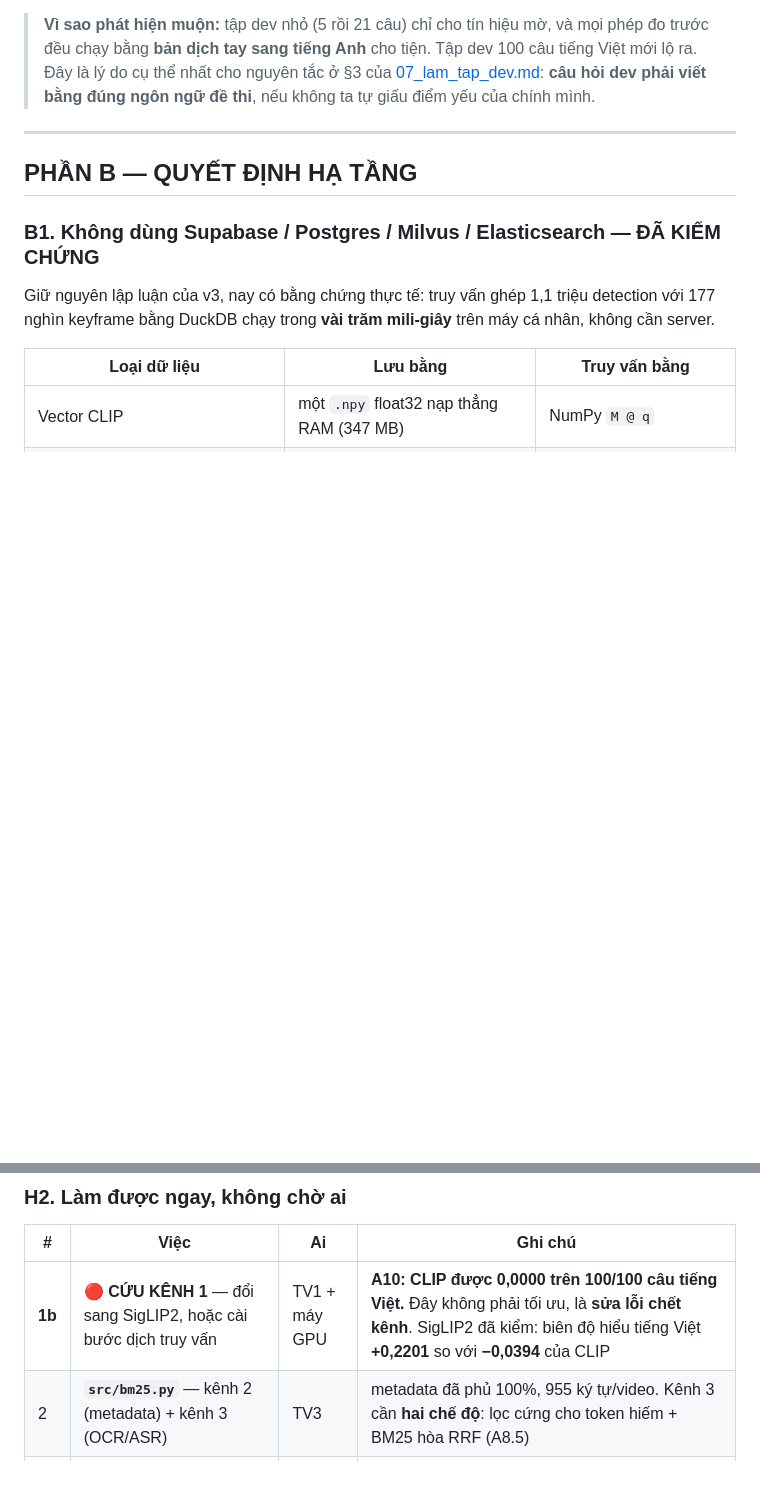
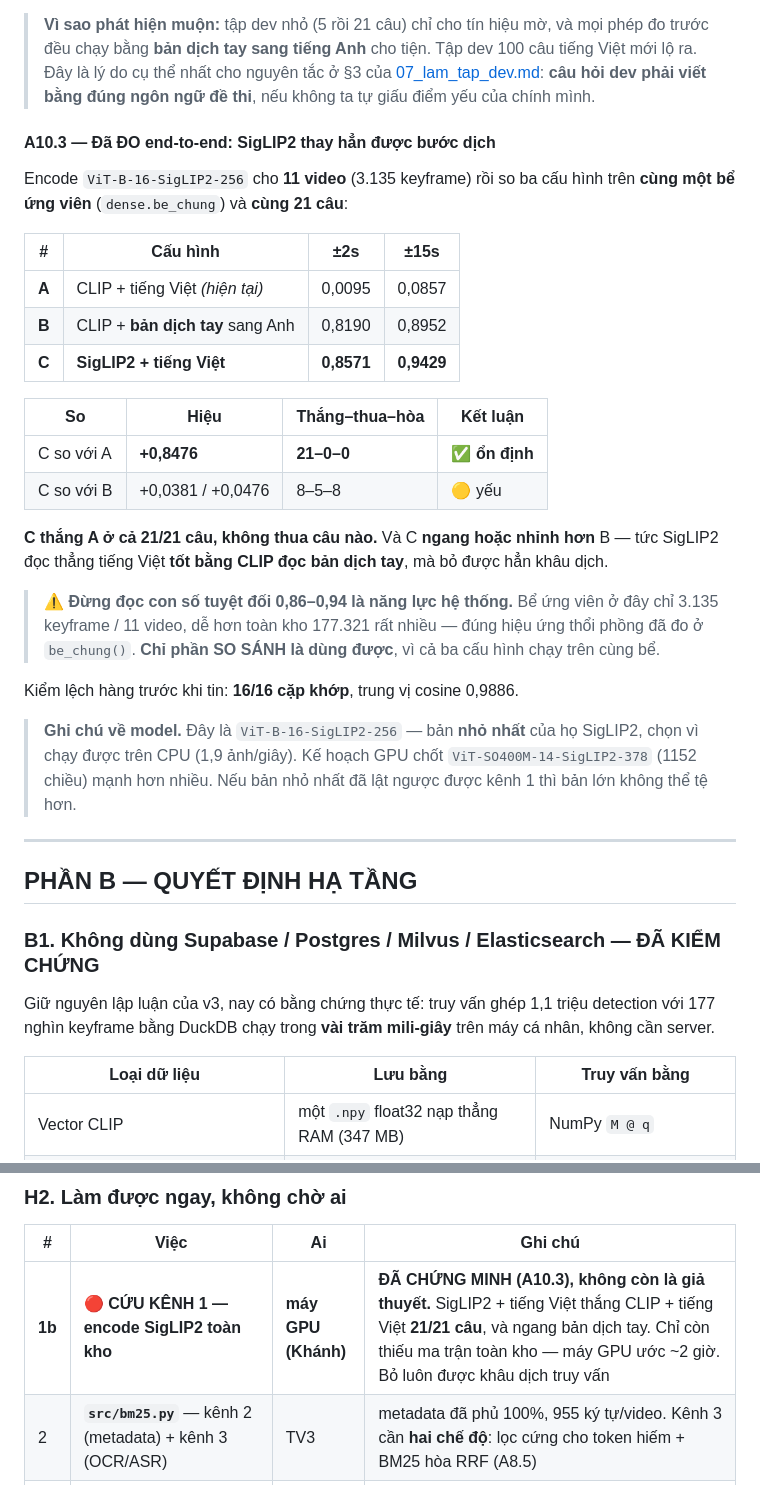
Before and after one commit to QuocKhanhDev-it/AIC_2026_FirstDance, a Markdown page: docs/Ke_hoach_AIC2026_v4.md, 2 parts joined by grey strips. Drawn GitHub-style; blank space fills up the shorter version.

Commit message:
A10.3: SigLIP2 + tieng Viet thang CLIP 21/21 cau — bo han duoc khau dich
Encode ViT-B-16-SigLIP2-256 cho 11 video (3.135 keyframe) tren CPU, roi so BA
cau hinh tren CUNG mot be ung vien (dense.be_chung) va CUNG 21 cau:

    A  CLIP    + tieng Viet        0,0095   0,0857
    B  CLIP    + ban dich tay Anh  0,8190   0,8952
    C  SigLIP2 + tieng Viet        0,8571   0,9429

    C so voi A   +0,8476   21-0-0   ON DINH
    C so voi B   +0,0381   8-5-8    yeu (tuc NGANG NHAU)

C thang A o ca 21/21 cau, khong thua cau nao. Va C ngang hoac nhinh hon B —
SigLIP2 doc thang tieng Viet TOT BANG CLIP doc ban dich tay, ma bo duoc han
khau dich.

Kiem lech hang truoc khi tin: 16/16 cap khop, trung vi cosine 0,9886.

CANH BAO GHI RO TRONG TAI LIEU: dung doc con so tuyet doi 0,86-0,94 la nang luc
he thong. Be ung vien o day chi 3.135 keyframe / 11 video, de hon toan kho
177.321 rat nhieu — dung hieu ung thoi phong da do o be_chung(). Chi phan SO
SANH la dung duoc, vi ca ba cau hinh chay tren cung be.

Model dung o day la ViT-B-16-SigLIP2-256, ban NHO NHAT ho SigLIP2, chon vi chay
duoc tren CPU (1,9 anh/giay). Ke hoach GPU chot ViT-SO400M-14-SigLIP2-378 (1152
chieu) manh hon nhieu. Ban nho nhat da lat nguoc duoc kenh 1 thi ban lon khong
the te hon.

HE QUA VE KE HOACH:

- PHAN H muc 1b doi tu 'cuu kenh 1, chua ro cach' thanh 'encode SigLIP2 toan
  kho tren may GPU' — da chung minh, khong con la gia thuyet.
- Viec 8 cua ke hoach GPU CO CAU TRA LOI SOM, do tren CPU, khong phai cho GPU.
  Dieu kien 'chi tai 30,5 GB sau khi viec 8 thang' DA THOA, nen viec 9 va 10
  duoc phep chay.

Co-Authored-By: Claude Opus 5 <noreply@anthropic.com>

```diff
--- a/docs/Ke_hoach_AIC2026_v4.md
+++ b/docs/Ke_hoach_AIC2026_v4.md
@@ -668,6 +668,38 @@ có đáng không" mà là đường thoát cho kênh 1.**
 > dev 100 câu tiếng Việt mới lộ ra. Đây là lý do cụ thể nhất cho nguyên tắc ở
 > §3 của [07_lam_tap_dev.md](07_lam_tap_dev.md): **câu hỏi dev phải viết bằng
 > đúng ngôn ngữ đề thi**, nếu không ta tự giấu điểm yếu của chính mình.
+
+#### A10.3 — Đã ĐO end-to-end: SigLIP2 thay hẳn được bước dịch
+
+Encode `ViT-B-16-SigLIP2-256` cho **11 video** (3.135 keyframe) rồi so ba cấu
+hình trên **cùng một bể ứng viên** (`dense.be_chung`) và **cùng 21 câu**:
+
+| # | Cấu hình | ±2s | ±15s |
+| --- | --- | --- | --- |
+| **A** | CLIP + tiếng Việt *(hiện tại)* | 0,0095 | 0,0857 |
+| **B** | CLIP + **bản dịch tay** sang Anh | 0,8190 | 0,8952 |
+| **C** | **SigLIP2 + tiếng Việt** | **0,8571** | **0,9429** |
+
+| So | Hiệu | Thắng–thua–hòa | Kết luận |
+| --- | --- | --- | --- |
+| C so với A | **+0,8476** | **21–0–0** | ✅ **ổn định** |
+| C so với B | +0,0381 / +0,0476 | 8–5–8 | 🟡 yếu |
+
+**C thắng A ở cả 21/21 câu, không thua câu nào.** Và C **ngang hoặc nhỉnh hơn**
+B — tức SigLIP2 đọc thẳng tiếng Việt **tốt bằng CLIP đọc bản dịch tay**, mà bỏ
+được hẳn khâu dịch.
+
+> ⚠️ **Đừng đọc con số tuyệt đối 0,86–0,94 là năng lực hệ thống.** Bể ứng viên
+> ở đây chỉ 3.135 keyframe / 11 video, dễ hơn toàn kho 177.321 rất nhiều — đúng
+> hiệu ứng thổi phồng đã đo ở `be_chung()`. **Chỉ phần SO SÁNH là dùng được**,
+> vì cả ba cấu hình chạy trên cùng bể.
+
+Kiểm lệch hàng trước khi tin: **16/16 cặp khớp**, trung vị cosine 0,9886.
+
+> **Ghi chú về model.** Đây là `ViT-B-16-SigLIP2-256` — bản **nhỏ nhất** của họ
+> SigLIP2, chọn vì chạy được trên CPU (1,9 ảnh/giây). Kế hoạch GPU chốt
+> `ViT-SO400M-14-SigLIP2-378` (1152 chiều) mạnh hơn nhiều. Nếu bản nhỏ nhất đã
+> lật ngược được kênh 1 thì bản lớn không thể tệ hơn.
 
 ---
 
@@ -1382,7 +1414,7 @@ python src\tap_dev.py --file dev\tap_dev.jsonl --kiem
 
 | # | Việc | Ai | Ghi chú |
 | --- | --- | --- | --- |
-| **1b** | 🔴 **CỨU KÊNH 1** — đổi sang SigLIP2, hoặc cài bước dịch truy vấn | TV1 + máy GPU | **A10: CLIP được 0,0000 trên 100/100 câu tiếng Việt.** Đây không phải tối ưu, là **sửa lỗi chết kênh**. SigLIP2 đã kiểm: biên độ hiểu tiếng Việt **+0,2201** so với **−0,0394** của CLIP |
+| **1b** | 🔴 **CỨU KÊNH 1 — encode SigLIP2 toàn kho** | **máy GPU (Khánh)** | **ĐÃ CHỨNG MINH (A10.3), không còn là giả thuyết.** SigLIP2 + tiếng Việt thắng CLIP + tiếng Việt **21/21 câu**, và ngang bản dịch tay. Chỉ còn thiếu ma trận toàn kho — máy GPU ước ~2 giờ. Bỏ luôn được khâu dịch truy vấn |
 | 2 | **`src/bm25.py`** — kênh 2 (metadata) + kênh 3 (OCR/ASR) | TV3 | metadata đã phủ 100%, 955 ký tự/video. Kênh 3 cần **hai chế độ**: lọc cứng cho token hiếm + BM25 hòa RRF (A8.5) |
 | 3 | ~~`dev/label_vi_en.csv`~~ — **XONG**, 156 nhãn phủ 98,3% | — | **Kênh 4 nay dùng được từ truy vấn tiếng Việt.** Còn nên: người Việt đọc lại cột `dong_nghia`, thêm cách nói vùng miền |
 | 4 | ~~Tối ưu `trich_day`: gộp cả cửa sổ vào MỘT lệnh ffmpeg~~ | TV2 | ✅ **XONG** — `trich_nhieu()` trong `src/trich_day.py`, áp dụng lại cho `scripts/09_trich_day_batch.py`. Đo lại sau khi cài: **28 ms/khung** so với 169–284 ms/khung cũ. Cờ `-vsync 0` đã bị GỠ ở ffmpeg 9.0, đổi sang `-fps_mode passthrough` |
```
Also changed, not shown: docs/06_ke_hoach_encode_GPU.md (+16 -0 lines).
